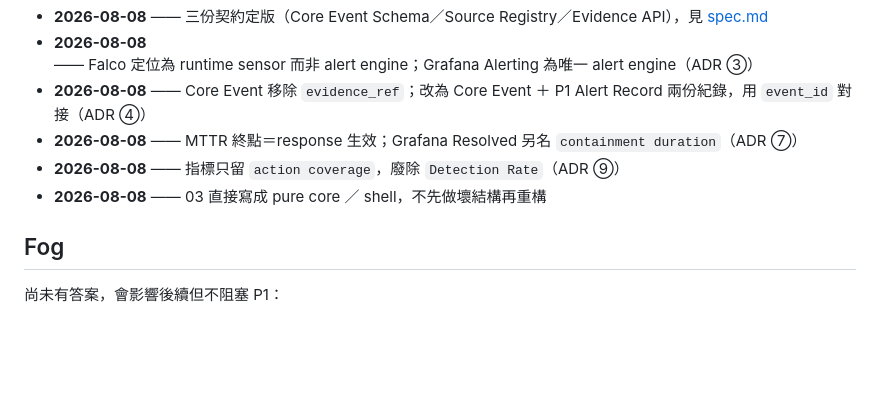
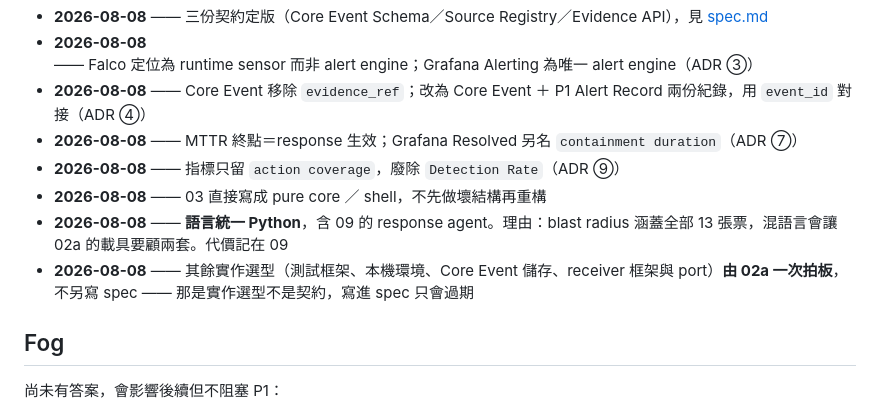
Before and after one commit to Graylee0128/cyber, a Markdown page: .scratch/p1-output-contract/map.md, the part around the change. GitHub-like rendering; blank space fills up the shorter version.

Commit message:
docs: 語言選型定為 Python，實作選型收斂到 02a
- map.md 記錄兩項決策：語言統一 Python（含 response agent）、
  其餘實作選型由 02a 一次拍板不另寫 spec
- 02a 補上要拍板的四項：測試框架、本機環境、Core Event 儲存、
  receiver 框架與 port
- 09 記錄單一語言的代價：target 側需 Python runtime 或打包步驟

```diff
--- a/.scratch/p1-output-contract/map.md
+++ b/.scratch/p1-output-contract/map.md
@@ -79,6 +79,8 @@
 - **2026-08-08** —— MTTR 終點＝response 生效；Grafana Resolved 另名 `containment duration`（ADR ⑦）
 - **2026-08-08** —— 指標只留 `action coverage`，廢除 `Detection Rate`（ADR ⑨）
 - **2026-08-08** —— 03 直接寫成 pure core ／ shell，不先做壞結構再重構
+- **2026-08-08** —— **語言統一 Python**，含 09 的 response agent。理由：blast radius 涵蓋全部 13 張票，混語言會讓 02a 的載具要顧兩套。代價記在 09
+- **2026-08-08** —— 其餘實作選型（測試框架、本機環境、Core Event 儲存、receiver 框架與 port）**由 02a 一次拍板**，不另寫 spec —— 那是實作選型不是契約，寫進 spec 只會過期
 
 ## Fog
 
```
Also changed, not shown: 2 other files.
